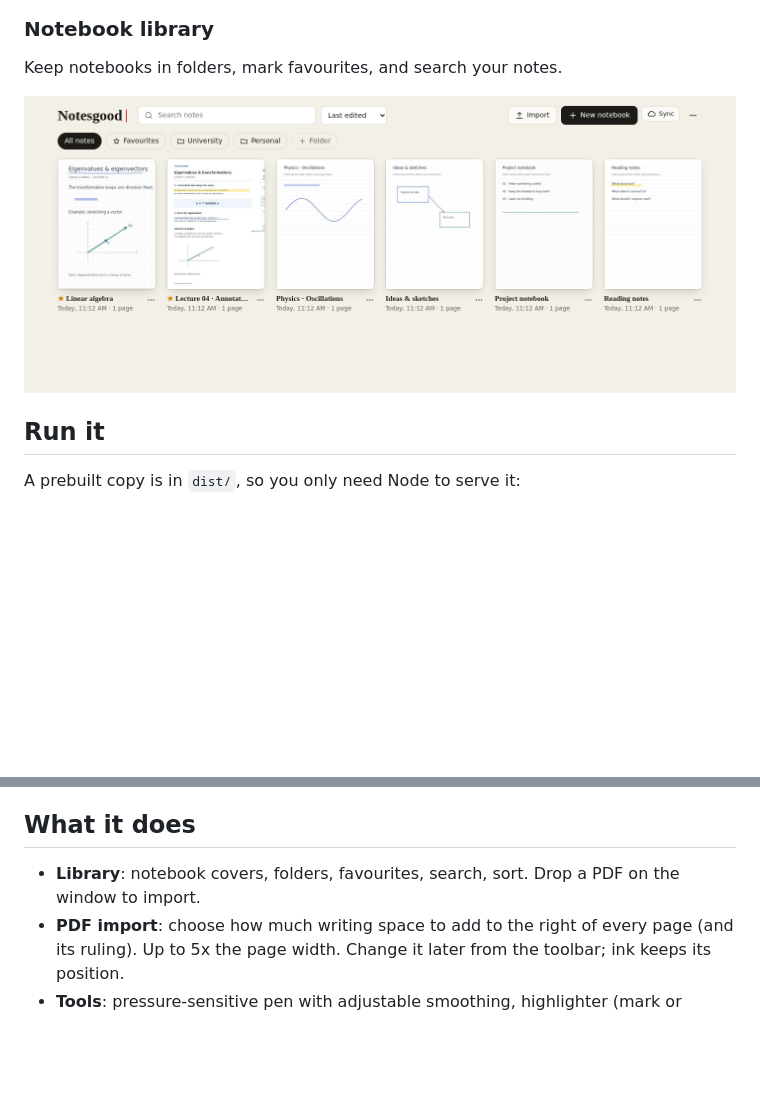
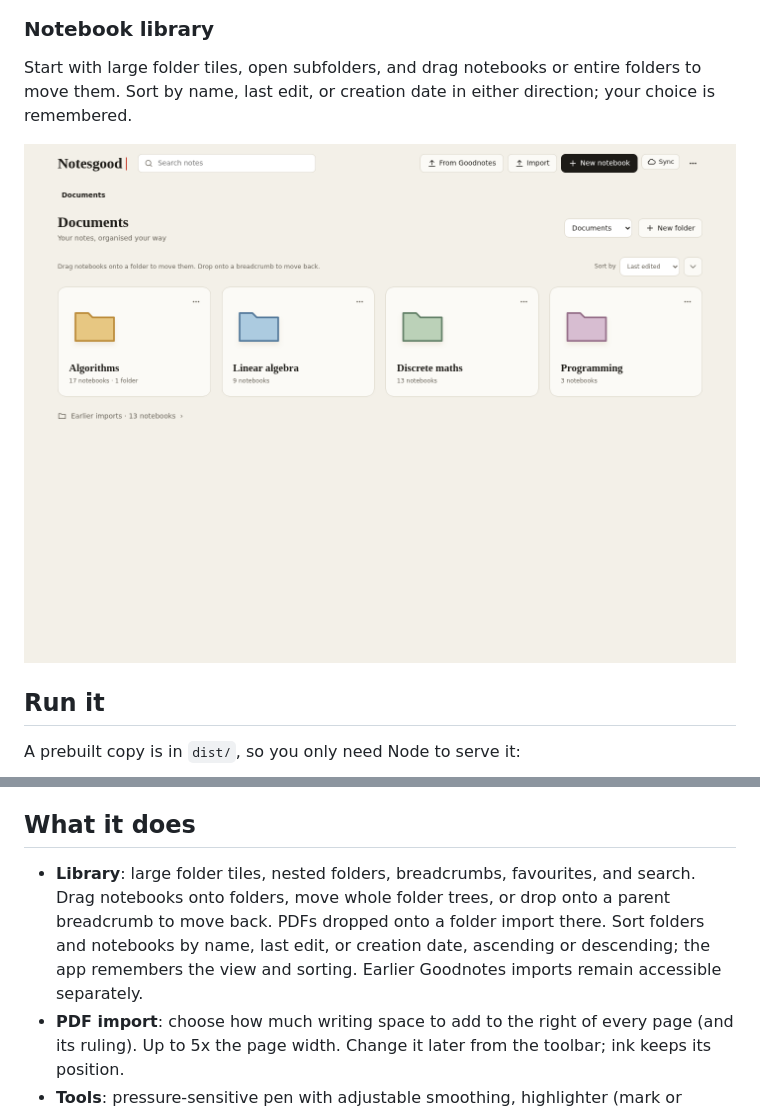
Before and after one commit to Luca-Mezger/notesgood, a Markdown page: README.md, 2 parts joined by grey strips. GitHub-like rendering; pictures changed too: docs/screenshots/library.png; blank space fills up the shorter version.

Commit message:
feat: show folders as tiles with drag and drop

```diff
--- a/README.md
+++ b/README.md
@@ -50,7 +50,8 @@ Combine ink, diagrams, text, and rendered formulas on a notebook page.
 
 ### Notebook library
 
-Keep notebooks in folders, mark favourites, and search your notes.
+Start with large folder tiles, open subfolders, and drag notebooks or entire folders to move them.
+Sort by name, last edit, or creation date in either direction; your choice is remembered.
 
 ![Notesgood library with sample notebooks, folders, favourites, and search](docs/screenshots/library.png)
 
@@ -124,7 +125,10 @@ from the hosted URL with Bubblewrap (Trusted Web Activity); see the deploy promp
 
 ## What it does
 
-- **Library**: notebook covers, folders, favourites, search, sort. Drop a PDF on the window to import.
+- **Library**: large folder tiles, nested folders, breadcrumbs, favourites, and search. Drag notebooks
+  onto folders, move whole folder trees, or drop onto a parent breadcrumb to move back. PDFs dropped
+  onto a folder import there. Sort folders and notebooks by name, last edit, or creation date,
+  ascending or descending; the app remembers the view and sorting. Earlier Goodnotes imports remain accessible separately.
 - **PDF import**: choose how much writing space to add to the right of every page (and its ruling).
   Up to 5x the page width. Change it later from the toolbar; ink keeps its position.
 - **Tools**: pressure-sensitive pen with adjustable smoothing, highlighter (mark or underline, freehand or
```
Also changed, not shown: 9 other files.
